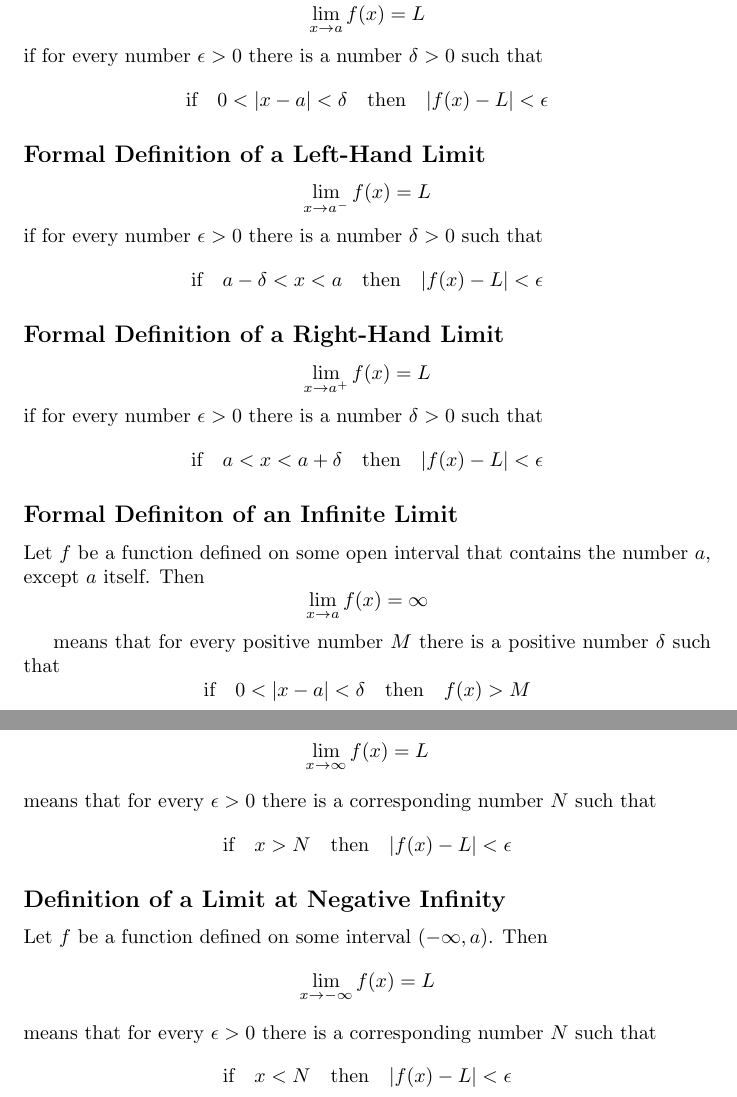
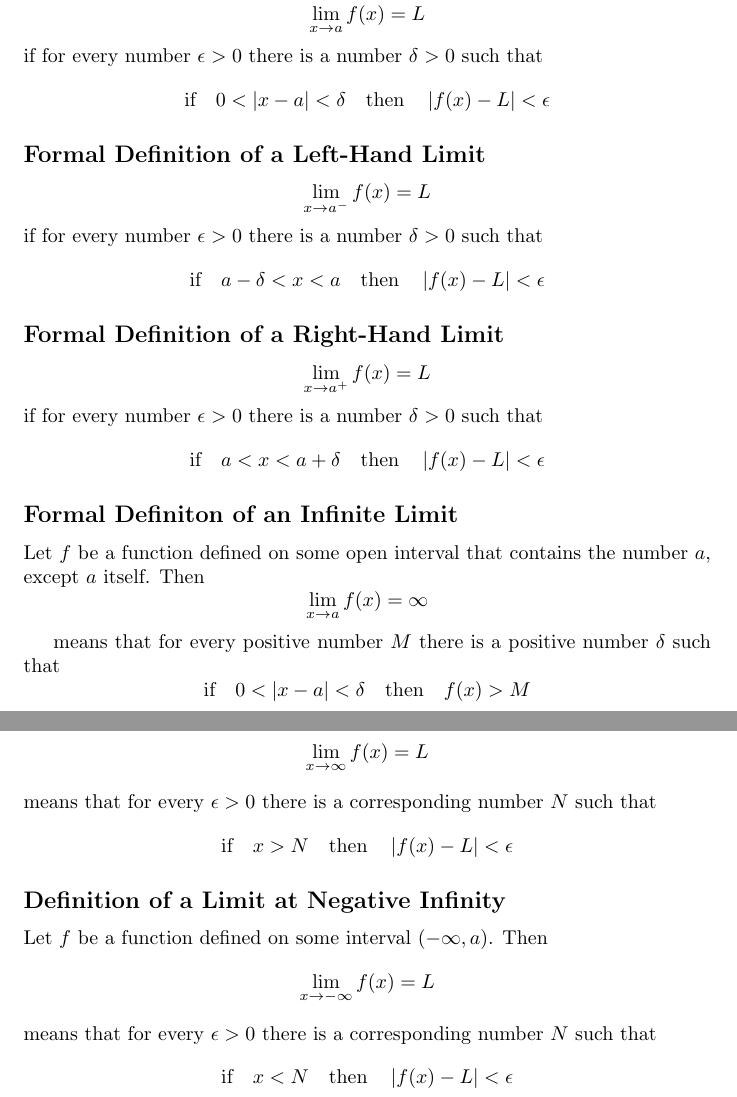
Before and after one commit to davidcorbin/calc-1-study-guide, a LaTeX document (studyguide.tex, which reads tex/1-7.tex, tex/3-4.tex): two parts of pages 6 and 16 of 17, joined at a grey line, cut so that both start at the same text. Compiled offline with pdfLaTeX.

Commit message:
Fixed absolute value symbols

```diff
--- a/tex/1-7.tex
+++ b/tex/1-7.tex
@@ -9,19 +9,19 @@
 Let \(f\) be a function defined on some open interval that contains the number \(a\), except possibly \(a\) itself. Then we say that the limit of \(f(x)\) as \(x\) approaches \(a\) is \(L\) and we write
 $$\lim_{x \to a}f(x)=L$$
 if for every number \(\epsilon > 0\) there is a number \(\delta > 0\) such that
-$$\text{if} \quad 0<|x-a|<\delta \quad \text{then} \quad |f(x)-L|<\epsilon$$
+$$\text{if} \quad 0< \left| x-a \right| <\delta \quad \text{then} \quad \left| f(x)-L \right| <\epsilon$$
 
 \subsection*{Formal Definition of a Left-Hand Limit}
 
 $$\lim_{x \to a^-}f(x)=L$$
 if for every number \(\epsilon > 0\) there is a number \(\delta > 0\) such that
-$$\text{if} \quad a-\delta<x<a \quad \text{then} \quad |f(x)-L|<\epsilon$$
+$$\text{if} \quad a-\delta<x<a \quad \text{then} \quad \left| f(x)-L \right| <\epsilon$$
 
 \subsection*{Formal Definition of a Right-Hand Limit}
 
 $$\lim_{x \to a^+}f(x)=L$$
 if for every number \(\epsilon > 0\) there is a number \(\delta > 0\) such that
-$$\text{if} \quad a<x<a+\delta \quad \text{then} \quad |f(x)-L|<\epsilon$$
+$$\text{if} \quad a<x<a+\delta \quad \text{then} \quad \left| f(x)-L \right| <\epsilon$$
 
 \subsection*{Formal Definiton of an Infinite Limit}
 
@@ -29,7 +29,7 @@ Let \(f\) be a function defined on some open interval that contains the number \
 $$\lim_{x \to a}f(x)=\infty$$
 
 means that for every positive number \(M\) there is a positive number \(\delta\) such that
-$$\text{if} \quad 0<|x-a|<\delta \quad \text{then} \quad f(x)>M$$
+$$\text{if} \quad 0< \left| x-a \right| <\delta \quad \text{then} \quad f(x)>M$$
 
 
 \subsection*{Formal Definiton of a Negative Infinite Limit}
--- a/tex/3-4.tex
+++ b/tex/3-4.tex
@@ -29,14 +29,14 @@ $$ \lim_{x \to -\infty}\frac{1}{x^r}=0 $$
 Let \(f\) be a function defined on some interval \((a, \infty)\). Then
 $$ \lim_{x \to \infty}f(x)=L$$
 means that for every \(\epsilon>0\) there is a corresponding number \(N\) such that
-$$ \text{if} \quad x>N \quad \text{then} \quad |f(x)-L|<\epsilon $$
+$$ \text{if} \quad x>N \quad \text{then} \quad \left| f(x)-L \right| <\epsilon $$
 
 \subsection*{Definition of a Limit at Negative Infinity}
 
 Let \(f\) be a function defined on some interval \((-\infty, a)\). Then
 $$ \lim_{x \to -\infty}f(x)=L$$
 means that for every \(\epsilon>0\) there is a corresponding number \(N\) such that
-$$ \text{if} \quad x<N \quad \text{then} \quad |f(x)-L|<\epsilon$$
+$$ \text{if} \quad x<N \quad \text{then} \quad \left| f(x)-L \right| <\epsilon$$
 
 \subsection*{Definition of an Infinite Limit at Infinity}
 
```
Also changed, not shown: tex/1-7.tex (2 more changed lines).
